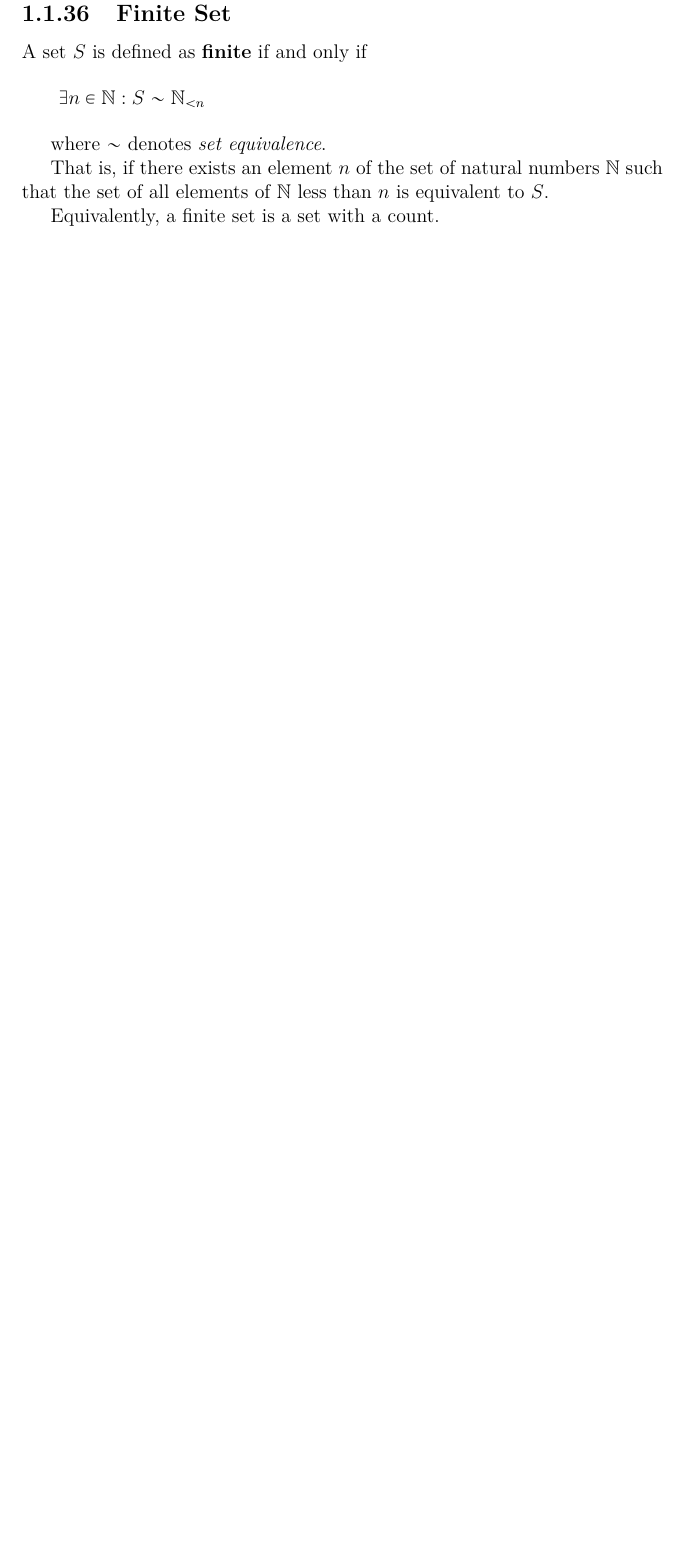
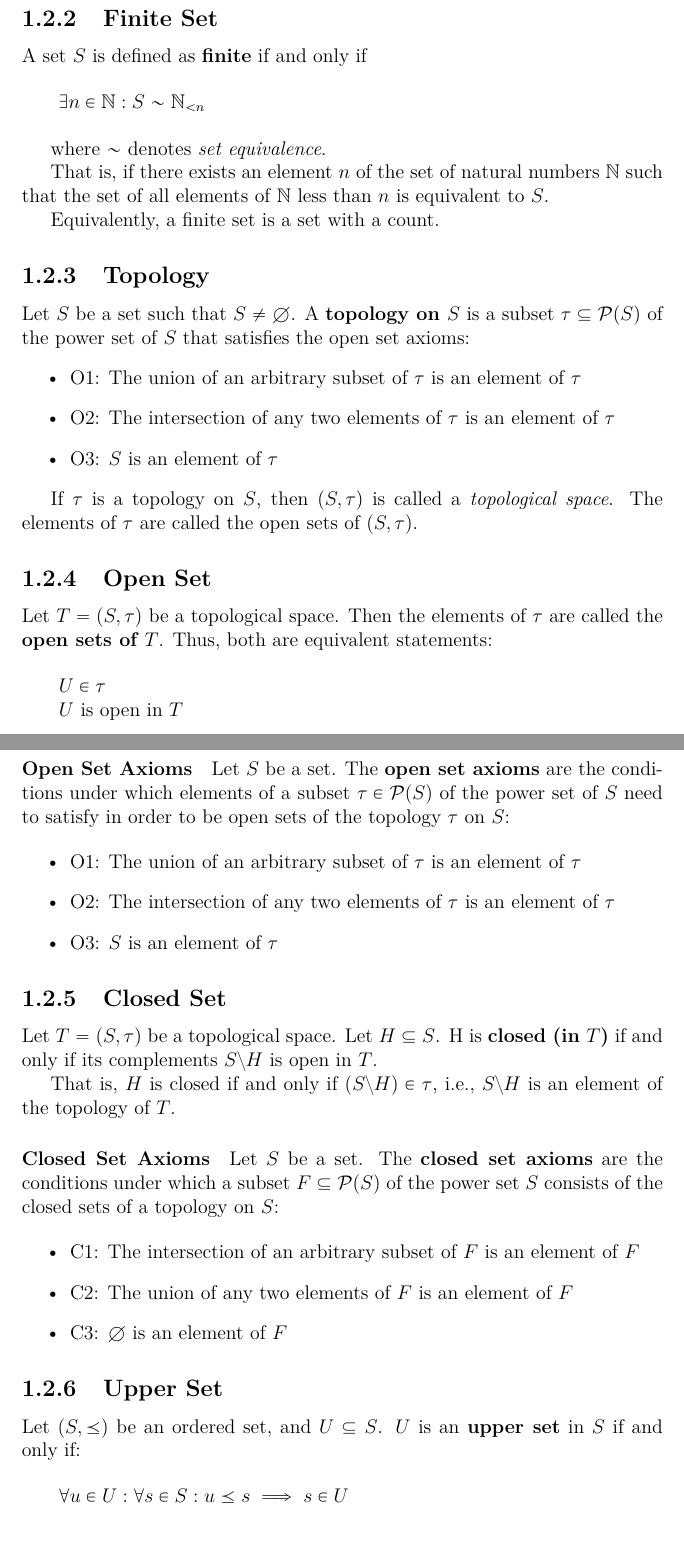
Before and after one commit to sangwoo-joh/bible-raw-data, a LaTeX book (theory/program-analysis.tex, which reads theory/pre.tex): part of page 21 of 50 before the commit and two parts of pages 21 and 22 of 51 after it, the two joined at a grey line, cut so that both start at the same text, the shorter picture padded with empty space. Compiled offline with pdfLaTeX.

Commit message:
Split set theory

```diff
--- a/theory/pre.tex
+++ b/theory/pre.tex
@@ -936,5 +940,95 @@ than $n$ is equivalent to $S$.
 
 Equivalently, a finite set is a set with a count.
 
-
-
+\subsection{Topology}
+\label{sec:topology}
+
+Let $S$ be a set such that $S \neq \emptyset$. A \textbf{topology on
+  $S$} is a subset $\tau \subseteq \mathcal{P}(S)$ of the power set of
+$S$ that satisfies the open set axioms:
+\begin{itemize}
+\item O1: The union of an arbitrary subset of $\tau$ is an element of
+$\tau$
+\item O2: The intersection of any two elements of $\tau$ is an element
+of $\tau$
+\item O3: $S$ is an element of $\tau$
+\end{itemize}
+
+If $\tau$ is a topology on $S$, then $(S, \tau)$ is called a
+\textit{topological space}. The elements of $\tau$ are called the open
+sets of $(S, \tau)$.
+
+\subsection{Open Set}
+\label{sec:open-set}
+
+Let $T = (S, \tau)$ be a topological space. Then the elements of
+$\tau$ are called the \textbf{open sets of $T$}. Thus, both are
+equivalent statements:
+
+\begin{math}
+  \begin{array}{l}
+    \\
+    U \in \tau \\
+    U \text{ is open in } T\\
+    \\
+  \end{array}
+\end{math}
+
+
+\paragraph{Open Set Axioms}
+\label{sec:open-set-axioms}
+
+Let $S$ be a set. The \textbf{open set axioms} are the conditions
+under which elements of a subset $\tau \in \mathcal{P}(S)$ of the
+power set of $S$ need to satisfy in order to be open sets of the
+topology $\tau$ on $S$:
+
+\begin{itemize}
+\item O1: The union of an arbitrary subset of $\tau$ is an element of
+$\tau$
+\item O2: The intersection of any two elements of $\tau$ is an element
+of $\tau$
+\item O3: $S$ is an element of $\tau$
+\end{itemize}
+
+
+
+\subsection{Closed Set}
+\label{sec:closed-set}
+
+Let $T = (S, \tau)$ be a topological space. Let $H \subseteq S$. H is
+\textbf{closed (in $T$)} if and only if its complements
+$S \setminus H$ is open in $T$.
+
+That is, $H$ is closed if and only if $(S \setminus H) \in \tau$,
+i.e., $S \setminus H$ is an element of the topology of $T$.
+
+
+\paragraph{Closed Set Axioms}
+
+Let $S$ be a set. The \textbf{closed set axioms} are the conditions
+under which a subset $F \subseteq \mathcal{P}(S)$ of the power set $S$
+consists of the closed sets of a topology on $S$:
+
+\begin{itemize}
+\item C1: The intersection of an arbitrary subset of $F$ is an element
+  of $F$
+\item C2: The union of any two elements of $F$ is an element of $F$
+\item C3: $\emptyset$ is an element of $F$
+\end{itemize}
+
+
+
+\subsection{Upper Set}
+\label{sec:upper-set}
+
+Let $(S, \preceq)$ be an ordered set, and $U \subseteq S$. $U$ is an
+\textbf{upper set} in $S$ if and only if:
+
+\begin{math}
+  \begin{array}{c}
+    \\
+    \forall u \in U : \forall s \in S: u \preceq s \implies s \in U\\
+    \\
+  \end{array}
+\end{math}
```
Also changed, not shown: theory/pre.tex (18 more changed lines).
